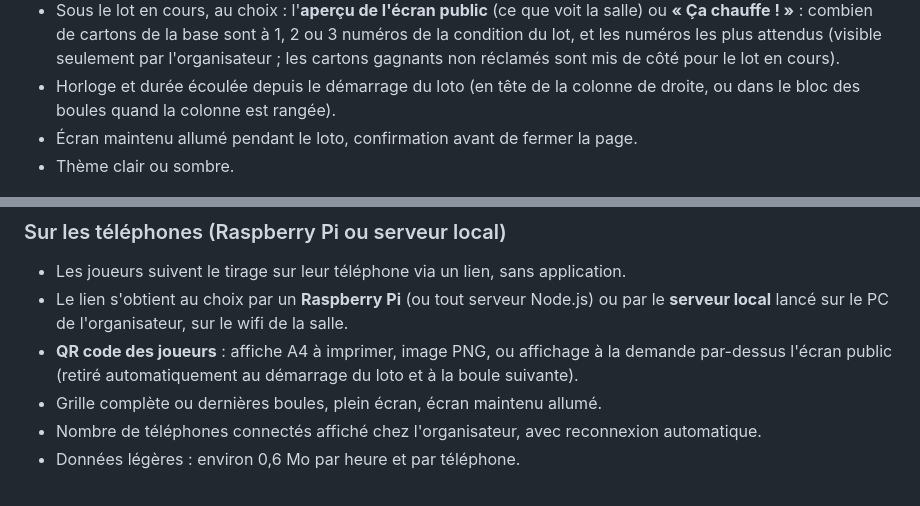
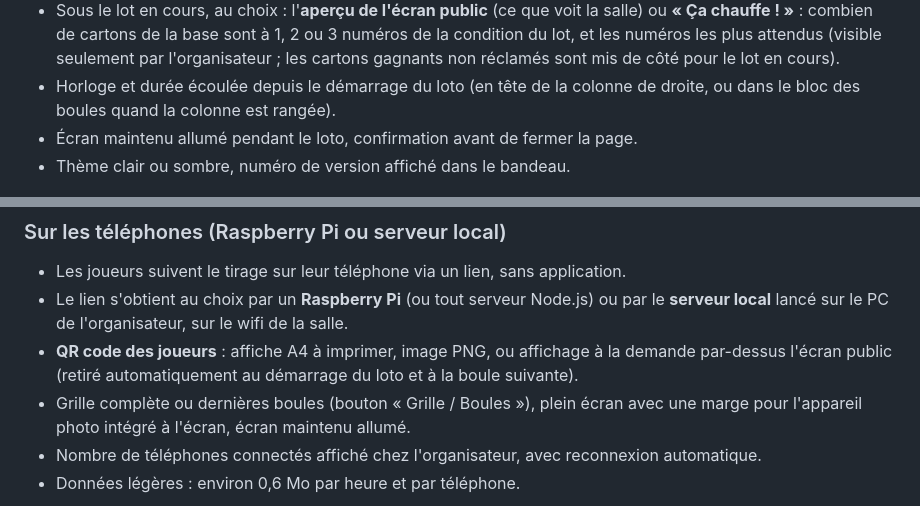
Before and after one commit to SebastienFRA/openloto, a Markdown page: README.md, 2 parts joined by grey strips. Rendered like a GitHub page.

```diff
--- a/README.md
+++ b/README.md
@@ -30,7 +32,7 @@ OpenLoto s'ouvre dans un navigateur, sans installation ni connexion internet. L'
 - Sous le lot en cours, au choix : l'**aperçu de l'écran public** (ce que voit la salle) ou **« Ça chauffe ! »** : combien de cartons de la base sont à 1, 2 ou 3 numéros de la condition du lot, et les numéros les plus attendus (visible seulement par l'organisateur ; les cartons gagnants non réclamés sont mis de côté pour le lot en cours).
 - Horloge et durée écoulée depuis le démarrage du loto (en tête de la colonne de droite, ou dans le bloc des boules quand la colonne est rangée).
 - Écran maintenu allumé pendant le loto, confirmation avant de fermer la page.
-- Thème clair ou sombre.
+- Thème clair ou sombre, numéro de version affiché dans le bandeau.
 
 ![Le direct en thème sombre](docs/captures/theme-sombre.png)
 
@@ -86,7 +89,7 @@ Pratique pour répartir la saisie entre plusieurs bénévoles : chacun saisit un
 - Les joueurs suivent le tirage sur leur téléphone via un lien, sans application.
 - Le lien s'obtient au choix par un **Raspberry Pi** (ou tout serveur Node.js) ou par le **serveur local** lancé sur le PC de l'organisateur, sur le wifi de la salle.
 - **QR code des joueurs** : affiche A4 à imprimer, image PNG, ou affichage à la demande par-dessus l'écran public (retiré automatiquement au démarrage du loto et à la boule suivante).
-- Grille complète ou dernières boules, plein écran, écran maintenu allumé.
+- Grille complète ou dernières boules (bouton « Grille / Boules »), plein écran avec une marge pour l'appareil photo intégré à l'écran, écran maintenu allumé.
 - Nombre de téléphones connectés affiché chez l'organisateur, avec reconnexion automatique.
 - Données légères : environ 0,6 Mo par heure et par téléphone.
 
```
Also changed, not shown: other parts of README.md (+54 -9 lines).
